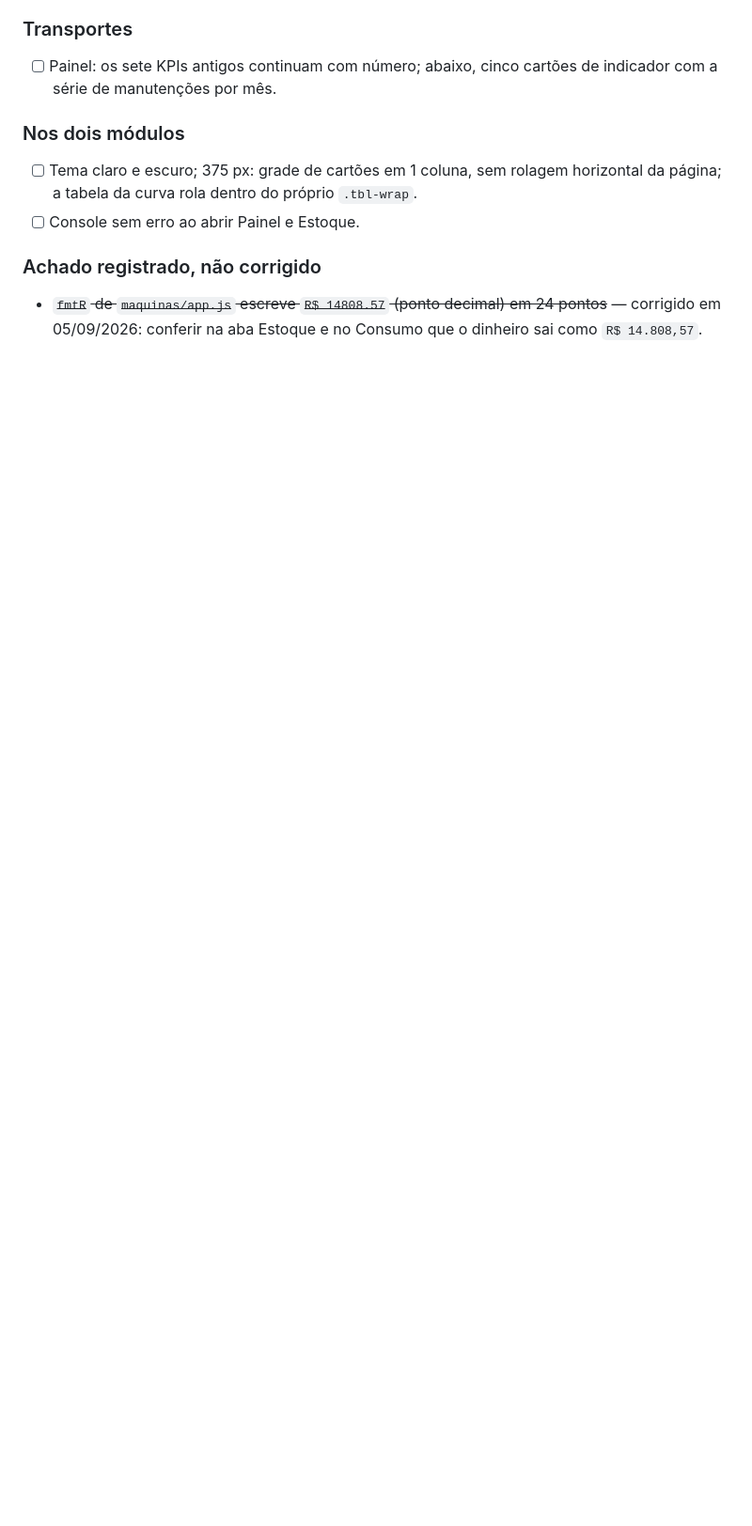
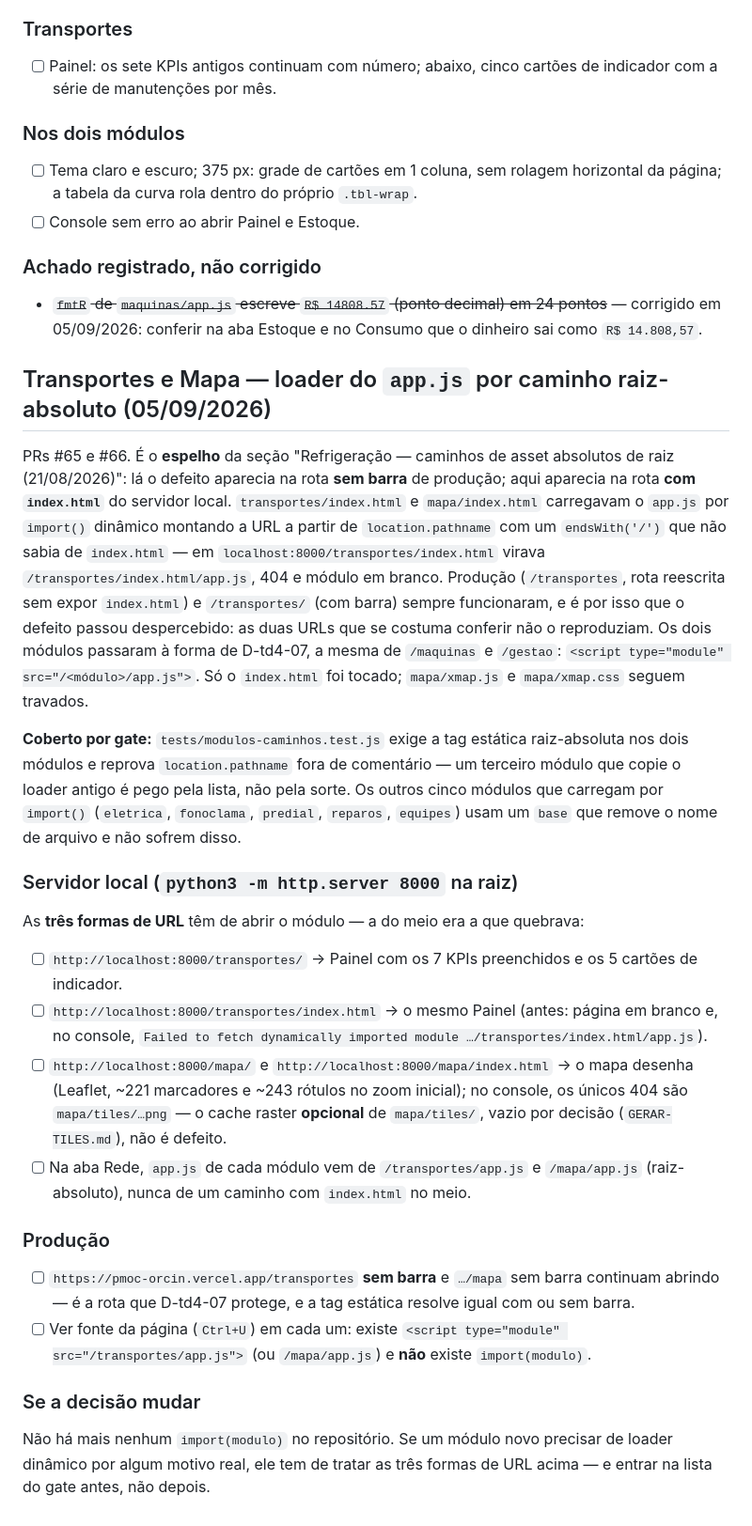
Before and after one commit to lucianoET/pmoc, a Markdown page: TESTES.md, the part around the change. Shown at 94% size. Drawn GitHub-style; blank space fills up the shorter version.

Commit message:
docs(TESTES): roteiro do loader raiz-absoluto de transportes e mapa — as três formas de URL (#68)
Co-authored-by: Claude Fable 5.1 <noreply@anthropic.com>

```diff
--- a/TESTES.md
+++ b/TESTES.md
@@ -2763,3 +2763,52 @@ ABC (`shared/abc.js`) na aba Estoque de Máquinas. Gate: `tests/adocao-indicador
 
 - ~~`fmtR` de `maquinas/app.js` escreve `R$ 14808.57` (ponto decimal) em 24 pontos~~ — corrigido em
   05/09/2026: conferir na aba Estoque e no Consumo que o dinheiro sai como `R$ 14.808,57`.
+
+## Transportes e Mapa — loader do `app.js` por caminho raiz-absoluto (05/09/2026)
+
+PRs #65 e #66. É o **espelho** da seção "Refrigeração — caminhos de asset absolutos de raiz
+(21/08/2026)": lá o defeito aparecia na rota **sem barra** de produção; aqui aparecia na rota
+**com `index.html`** do servidor local. `transportes/index.html` e `mapa/index.html` carregavam
+o `app.js` por `import()` dinâmico montando a URL a partir de `location.pathname` com um
+`endsWith('/')` que não sabia de `index.html` — em `localhost:8000/transportes/index.html`
+virava `/transportes/index.html/app.js`, 404 e módulo em branco. Produção (`/transportes`,
+rota reescrita sem expor `index.html`) e `/transportes/` (com barra) sempre funcionaram, e é
+por isso que o defeito passou despercebido: as duas URLs que se costuma conferir não o
+reproduziam. Os dois módulos passaram à forma de D-td4-07, a mesma de `/maquinas` e `/gestao`:
+`<script type="module" src="/<módulo>/app.js">`. Só o `index.html` foi tocado; `mapa/xmap.js`
+e `mapa/xmap.css` seguem travados.
+
+**Coberto por gate:** `tests/modulos-caminhos.test.js` exige a tag estática raiz-absoluta nos
+dois módulos e reprova `location.pathname` fora de comentário — um terceiro módulo que copie
+o loader antigo é pego pela lista, não pela sorte. Os outros cinco módulos que carregam por
+`import()` (`eletrica`, `fonoclama`, `predial`, `reparos`, `equipes`) usam um `base` que
+remove o nome de arquivo e não sofrem disso.
+
+### Servidor local (`python3 -m http.server 8000` na raiz)
+
+As **três formas de URL** têm de abrir o módulo — a do meio era a que quebrava:
+
+- [ ] `http://localhost:8000/transportes/` → Painel com os 7 KPIs preenchidos e os 5 cartões
+      de indicador.
+- [ ] `http://localhost:8000/transportes/index.html` → o mesmo Painel (antes: página em
+      branco e, no console, `Failed to fetch dynamically imported module …/transportes/index.html/app.js`).
+- [ ] `http://localhost:8000/mapa/` e `http://localhost:8000/mapa/index.html` → o mapa desenha
+      (Leaflet, ~221 marcadores e ~243 rótulos no zoom inicial); no console, os únicos 404 são
+      `mapa/tiles/…png` — o cache raster **opcional** de `mapa/tiles/`, vazio por decisão
+      (`GERAR-TILES.md`), não é defeito.
+- [ ] Na aba Rede, `app.js` de cada módulo vem de `/transportes/app.js` e `/mapa/app.js`
+      (raiz-absoluto), nunca de um caminho com `index.html` no meio.
+
+### Produção
+
+- [ ] `https://pmoc-orcin.vercel.app/transportes` **sem barra** e `…/mapa` sem barra continuam
+      abrindo — é a rota que D-td4-07 protege, e a tag estática resolve igual com ou sem barra.
+- [ ] Ver fonte da página (`Ctrl+U`) em cada um: existe
+      `<script type="module" src="/transportes/app.js">` (ou `/mapa/app.js`) e **não** existe
+      `import(modulo)`.
+
+### Se a decisão mudar
+
+Não há mais nenhum `import(modulo)` no repositório. Se um módulo novo precisar de loader
+dinâmico por algum motivo real, ele tem de tratar as três formas de URL acima — e entrar na
+lista do gate antes, não depois.
```
